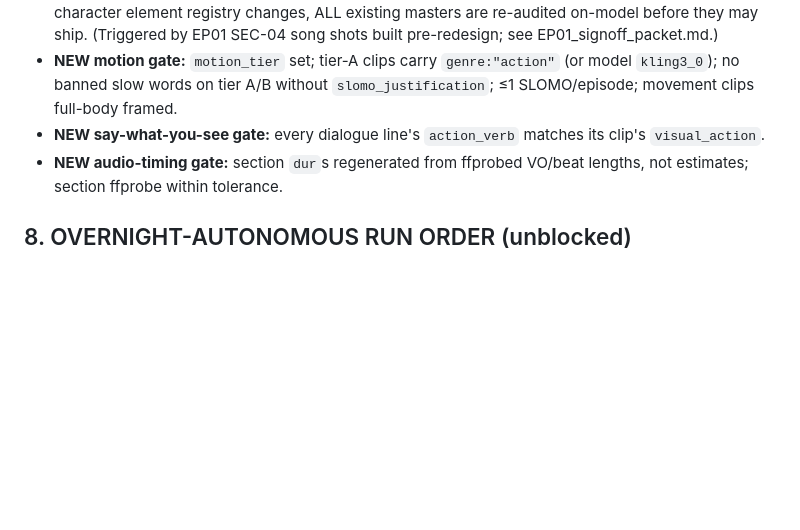
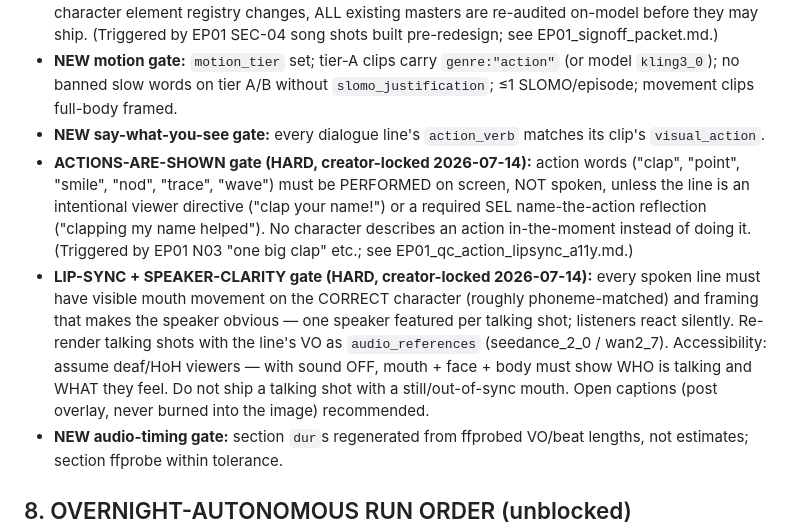
Before and after one commit to jdpooh84-cmd/gigis-playhouse, a Markdown page: sunny-and-the-crew/production-os/28_reusable_episode_template.md, the part around the change. Rendered like a GitHub page; blank space fills up the shorter version.

Commit message:
EP01 QC report: actions-as-words, lip-sync/speaker mapping, accessibility
- Report only (no regen per creator). Timestamped: N03 'one big clap' (~1:16),
  6 more say-the-action lines, the Pipa 'name I don't like' two-shot ambiguity.
- Root cause: dialogue rendered without audio-driven mouth animation; two-shots
  hide the speaker. Fix path is real: re-render talking shots with the VO as
  audio_references (seedance_2_0/wan2_7) for lip-sync + single-speaker framing.
- Locked 2 new OS hard gates: ACTIONS-ARE-SHOWN and LIP-SYNC+SPEAKER-CLARITY
  (incl. deaf/HoH accessibility + open-caption recommendation).

Co-Authored-By: Claude Opus 4.8 <noreply@anthropic.com>
Claude-Session: https://claude.ai/code/session_01QnjSJgNviw1SMbgoURBuk2

```diff
--- a/sunny-and-the-crew/production-os/28_reusable_episode_template.md
+++ b/sunny-and-the-crew/production-os/28_reusable_episode_template.md
@@ -32,6 +32,8 @@ Per-clip gate, before its video is spent AND before section assembly:
 - **ON-MODEL GATE (HARD, creator-locked 2026-07-14):** any shot whose characters are not the CURRENT locked designs (wrong faces, wrong designs, wrong kid group) = **defective retake → remove + re-render with correct elements + re-insert.** Applies to EVERY shot, **including inside already-"locked"/delivered masters** — locked status never overrides on-model. Whenever the character element registry changes, ALL existing masters are re-audited on-model before they may ship. (Triggered by EP01 SEC-04 song shots built pre-redesign; see EP01_signoff_packet.md.)
 - **NEW motion gate:** `motion_tier` set; tier-A clips carry `genre:"action"` (or model `kling3_0`); no banned slow words on tier A/B without `slomo_justification`; ≤1 SLOMO/episode; movement clips full-body framed.
 - **NEW say-what-you-see gate:** every dialogue line's `action_verb` matches its clip's `visual_action`.
+- **ACTIONS-ARE-SHOWN gate (HARD, creator-locked 2026-07-14):** action words ("clap", "point", "smile", "nod", "trace", "wave") must be PERFORMED on screen, NOT spoken, unless the line is an intentional viewer directive ("clap your name!") or a required SEL name-the-action reflection ("clapping my name helped"). No character describes an action in-the-moment instead of doing it. (Triggered by EP01 N03 "one big clap" etc.; see EP01_qc_action_lipsync_a11y.md.)
+- **LIP-SYNC + SPEAKER-CLARITY gate (HARD, creator-locked 2026-07-14):** every spoken line must have visible mouth movement on the CORRECT character (roughly phoneme-matched) and framing that makes the speaker obvious — one speaker featured per talking shot; listeners react silently. Re-render talking shots with the line's VO as `audio_references` (seedance_2_0 / wan2_7). Accessibility: assume deaf/HoH viewers — with sound OFF, mouth + face + body must show WHO is talking and WHAT they feel. Do not ship a talking shot with a still/out-of-sync mouth. Open captions (post overlay, never burned into the image) recommended.
 - **NEW audio-timing gate:** section `dur`s regenerated from ffprobed VO/beat lengths, not estimates; section ffprobe within tolerance.
 
 ## 8. OVERNIGHT-AUTONOMOUS RUN ORDER (unblocked)
```
Also changed, not shown: 1 other file.
